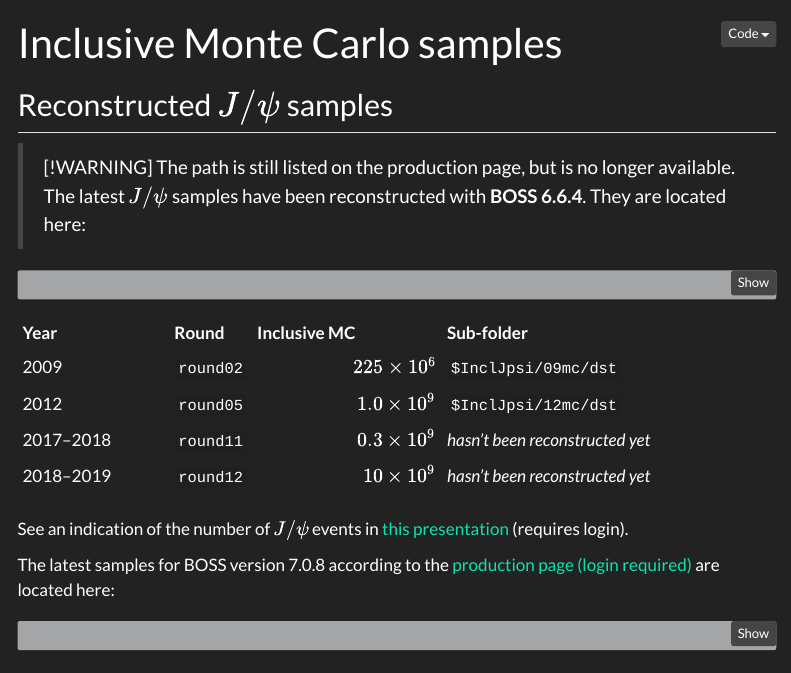
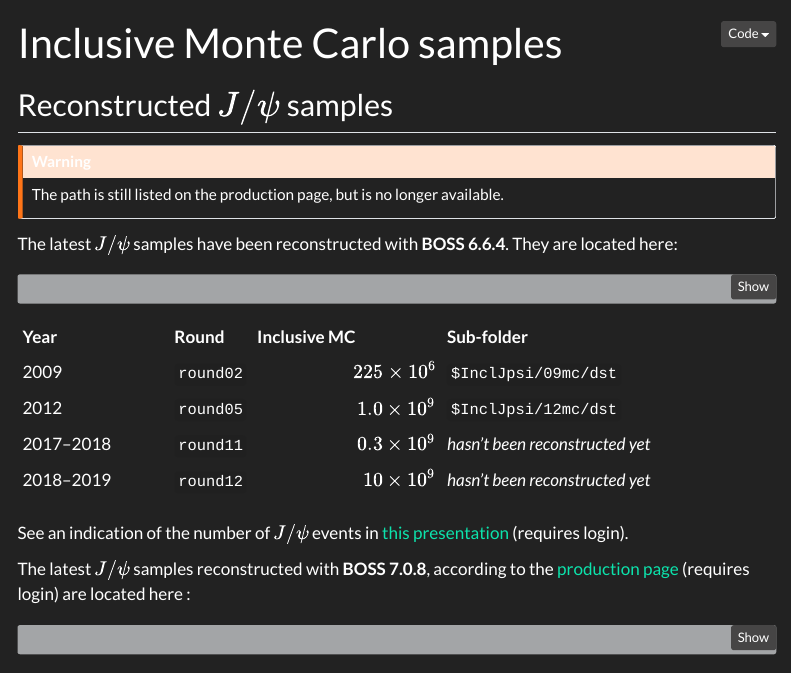
Before and after one commit to redeboer/bossdoc, a Quarto document (tutorials/data/inclusive.qmd): the page in a window 1100 px wide, from its top. Rendered offline with R 4.5, knitr and Pandoc in place of Quarto, with nearby package versions; menus at the side of the page are left out.

Commit message:
minor  formatting changes

````diff
--- a/tutorials/data/inclusive.qmd
+++ b/tutorials/data/inclusive.qmd
@@ -4,9 +4,11 @@ title: Inclusive Monte Carlo samples
 
 ## Reconstructed $J/\psi$ samples
 
-> [!WARNING]
-> The path is still listed on the production page, but is no longer available.
-> The latest $J/\psi$ samples have been reconstructed with **BOSS 6.6.4**. They are located here:
+:::{.callout-warning}
+The path is still listed on the production page, but is no longer available.
+:::
+
+The latest $J/\psi$ samples have been reconstructed with **BOSS 6.6.4**. They are located here:
 
 ```bash
 InclJpsi="/besfs3/offline/data/besfs2/offline/data/664-1/jpsi/"
@@ -23,7 +25,7 @@ InclJpsi="/besfs3/offline/data/besfs2/offline/data/664-1/jpsi/"
 
 See an indication of the number of $J/\psi$ events in [this presentation](https://indico.ihep.ac.cn/event/8795/session/3/contribution/9/material/slides/0.pdf) (requires login).
 
-The latest samples for BOSS version 7.0.8 according to the [production page (login required)](https://docbes3.ihep.ac.cn/~offlinesoftware/index.php/Data_production_with_version_V7.0.8#jpsi_data) are located here:
+The latest $J/\psi$ samples reconstructed with **BOSS 7.0.8**, according to the [production page](https://docbes3.ihep.ac.cn/~offlinesoftware/index.php/Data_production_with_version_V7.0.8#jpsi_data) (requires login) are located here :
 
 ```bash
 InclJpsi="/bes3fs/offline/data/708-1/jpsi/"
````
